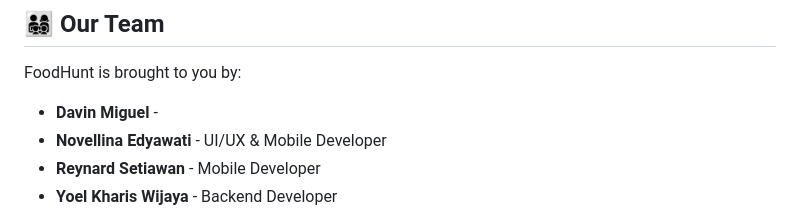
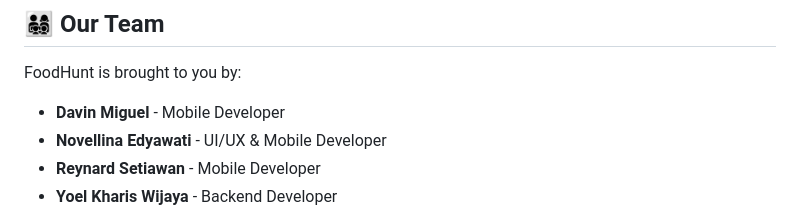
Before and after one commit to williamtheodoruswijaya/FoodHunt, a Markdown page: README.md, the part around the change. GitHub-like rendering.

Commit message:
feat: add role in README

```diff
--- a/README.md
+++ b/README.md
@@ -157,7 +157,7 @@ cd FoodHunt
 
 FoodHunt is brought to you by:
 
-  * **Davin Miguel** -
+  * **Davin Miguel** - Mobile Developer
   * **Novellina Edyawati** - UI/UX & Mobile Developer
   * **Reynard Setiawan** - Mobile Developer
   * **Yoel Kharis Wijaya** - Backend Developer
```
